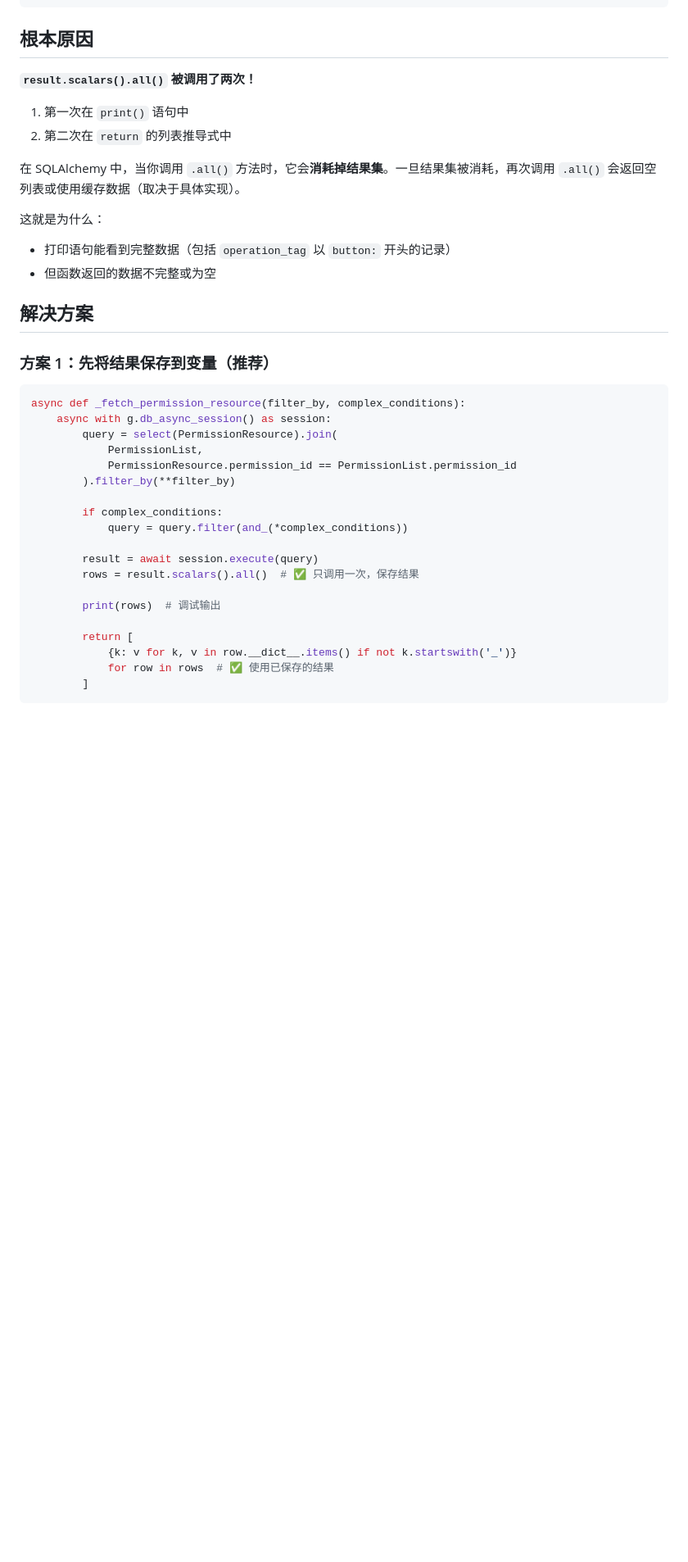
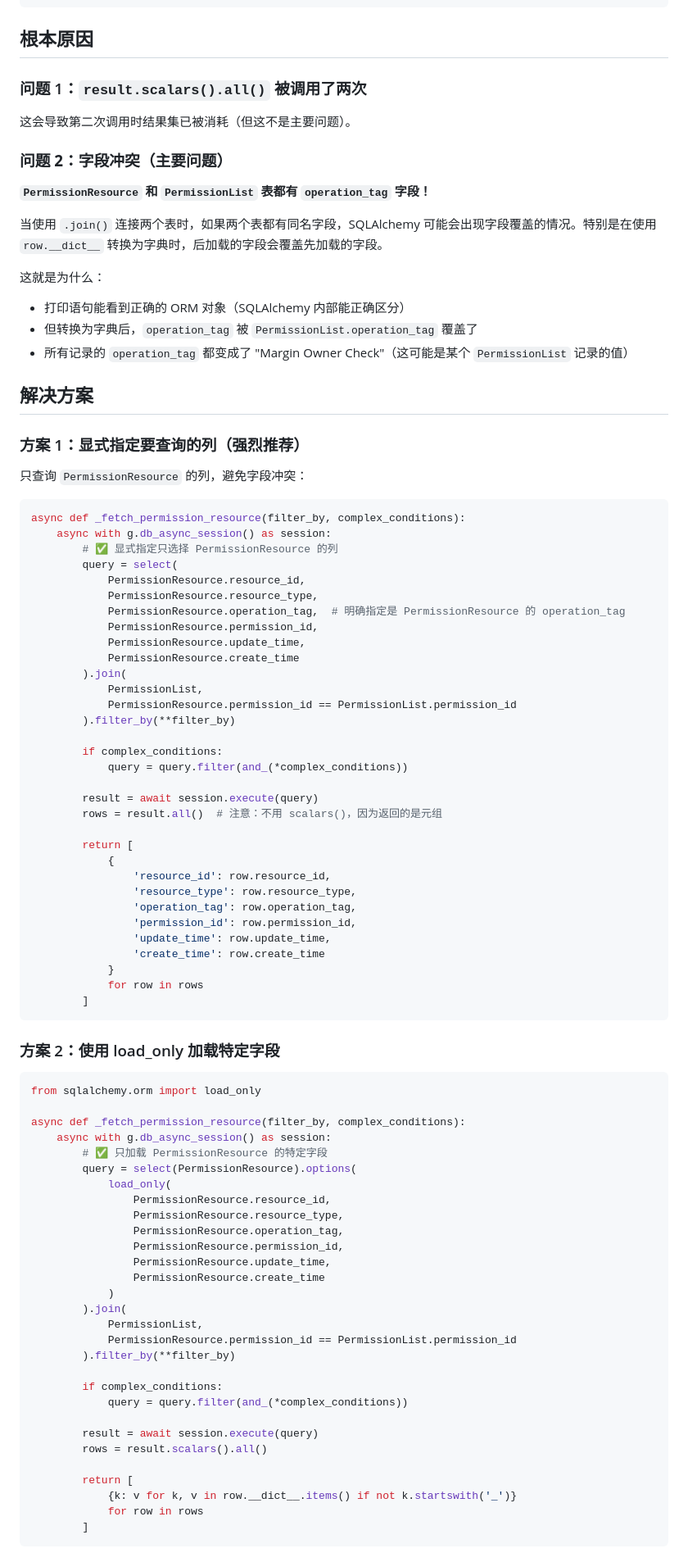
Before and after one commit to charslubx/cv_model, a Markdown page: SQLALCHEMY_QUERY_FIX.md, the part around one of its changes. Shown at 82% size. Drawn GitHub-style; blank space fills up the shorter version.

````diff
--- a/SQLALCHEMY_QUERY_FIX.md
+++ b/SQLALCHEMY_QUERY_FIX.md
@@ -27,25 +31,39 @@ async def _fetch_permission_resource(filter_by, complex_conditions):
 
 ## 根本原因
 
-**`result.scalars().all()` 被调用了两次！**
+### 问题 1：`result.scalars().all()` 被调用了两次
 
-1. 第一次在 `print()` 语句中
-2. 第二次在 `return` 的列表推导式中
+这会导致第二次调用时结果集已被消耗（但这不是主要问题）。
 
-在 SQLAlchemy 中，当你调用 `.all()` 方法时，它会**消耗掉结果集**。一旦结果集被消耗，再次调用 `.all()` 会返回空列表或使用缓存数据（取决于具体实现）。
+### **问题 2：字段冲突（主要问题）**
+
+**`PermissionResource` 和 `PermissionList` 表都有 `operation_tag` 字段！**
+
+当使用 `.join()` 连接两个表时，如果两个表都有同名字段，SQLAlchemy 可能会出现字段覆盖的情况。特别是在使用 `row.__dict__` 转换为字典时，后加载的字段会覆盖先加载的字段。
 
 这就是为什么：
-- 打印语句能看到完整数据（包括 `operation_tag` 以 `button:` 开头的记录）
-- 但函数返回的数据不完整或为空
+- 打印语句能看到正确的 ORM 对象（SQLAlchemy 内部能正确区分）
+- 但转换为字典后，`operation_tag` 被 `PermissionList.operation_tag` 覆盖了
+- 所有记录的 `operation_tag` 都变成了 "Margin Owner Check"（这可能是某个 `PermissionList` 记录的值）
 
 ## 解决方案
 
-### 方案 1：先将结果保存到变量（推荐）
+### 方案 1：显式指定要查询的列（强烈推荐）
+
+只查询 `PermissionResource` 的列，避免字段冲突：
 
 ```python
 async def _fetch_permission_resource(filter_by, complex_conditions):
     async with g.db_async_session() as session:
-        query = select(PermissionResource).join(
+        # ✅ 显式指定只选择 PermissionResource 的列
+        query = select(
+            PermissionResource.resource_id,
+            PermissionResource.resource_type,
+            PermissionResource.operation_tag,  # 明确指定是 PermissionResource 的 operation_tag
+            PermissionResource.permission_id,
+            PermissionResource.update_time,
+            PermissionResource.create_time
+        ).join(
             PermissionList,
             PermissionResource.permission_id == PermissionList.permission_id
         ).filter_by(**filter_by)
@@ -54,13 +72,52 @@ async def _fetch_permission_resource(filter_by, complex_conditions):
             query = query.filter(and_(*complex_conditions))
 
         result = await session.execute(query)
-        rows = result.scalars().all()  # ✅ 只调用一次，保存结果
+        rows = result.all()  # 注意：不用 scalars()，因为返回的是元组
 
-        print(rows)  # 调试输出
+        return [
+            {
+                'resource_id': row.resource_id,
+                'resource_type': row.resource_type,
+                'operation_tag': row.operation_tag,
+                'permission_id': row.permission_id,
+                'update_time': row.update_time,
+                'create_time': row.create_time
+            }
+            for row in rows
+        ]
+```
+
+### 方案 2：使用 load_only 加载特定字段
+
+```python
+from sqlalchemy.orm import load_only
+
+async def _fetch_permission_resource(filter_by, complex_conditions):
+    async with g.db_async_session() as session:
+        # ✅ 只加载 PermissionResource 的特定字段
+        query = select(PermissionResource).options(
+            load_only(
+                PermissionResource.resource_id,
+                PermissionResource.resource_type,
+                PermissionResource.operation_tag,
+                PermissionResource.permission_id,
+                PermissionResource.update_time,
+                PermissionResource.create_time
+            )
+        ).join(
+            PermissionList,
+            PermissionResource.permission_id == PermissionList.permission_id
+        ).filter_by(**filter_by)
+
+        if complex_conditions:
+            query = query.filter(and_(*complex_conditions))
+
+        result = await session.execute(query)
+        rows = result.scalars().all()
 
         return [
             {k: v for k, v in row.__dict__.items() if not k.startswith('_')}
-            for row in rows  # ✅ 使用已保存的结果
+            for row in rows
         ]
 ```
 
````
Also changed, not shown: other parts of SQLALCHEMY_QUERY_FIX.md (+139 -59 lines).
